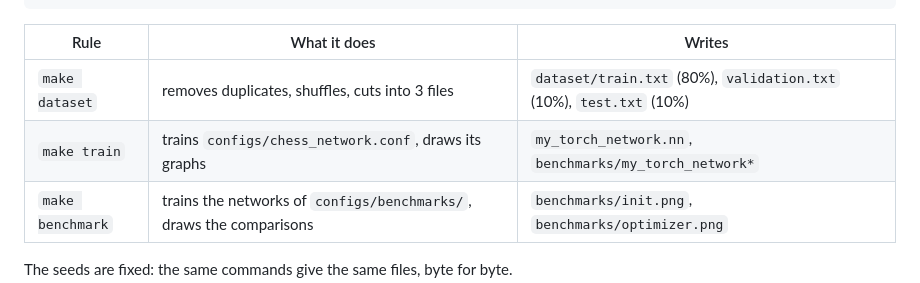
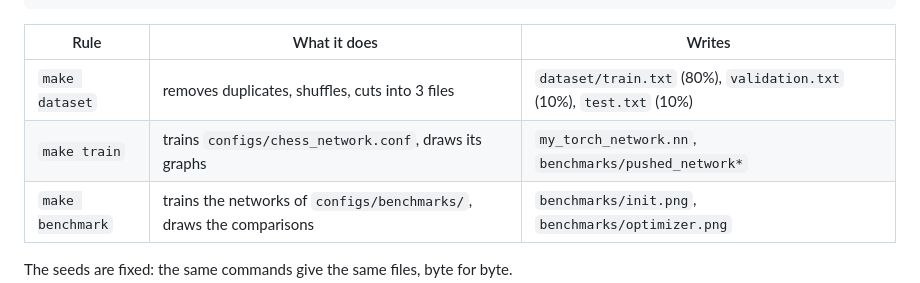
Before and after one commit to Thomas-Peze28/my_torch, a Markdown page: docs/usage.md, the part around the change. Drawn GitHub-style.

```diff
--- a/docs/usage.md
+++ b/docs/usage.md
@@ -162,7 +162,7 @@ make benchmark   # about 10 minutes
 | Rule | What it does | Writes |
 |---|---|---|
 | `make dataset` | removes duplicates, shuffles, cuts into 3 files | `dataset/train.txt` (80%), `validation.txt` (10%), `test.txt` (10%) |
-| `make train` | trains `configs/chess_network.conf`, draws its graphs | `my_torch_network.nn`, `benchmarks/my_torch_network*` |
+| `make train` | trains `configs/chess_network.conf`, draws its graphs | `my_torch_network.nn`, `benchmarks/pushed_network*` |
 | `make benchmark` | trains the networks of `configs/benchmarks/`, draws the comparisons | `benchmarks/init.png`, `benchmarks/optimizer.png` |
 
 The seeds are fixed: the same commands give the same files, byte for byte.
```
Also changed, not shown: docs/results.md (+2 -2 lines), benchmarks/pushed_network.png (renamed from benchmarks/my_torch_network.png), benchmarks/pushed_network_confusion.png (renamed from benchmarks/my_torch_network_confusion.png), 4 other files.
